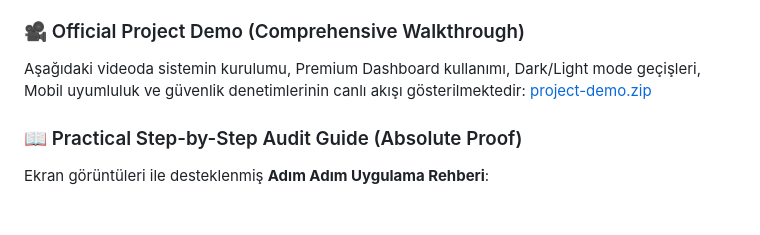
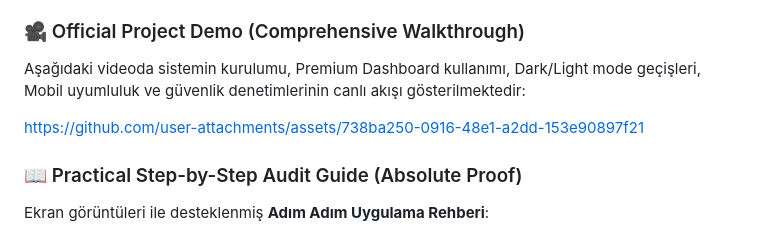
Before and after one commit to begumakyuz/Token_in_Query_Params, a Markdown page: README.md, the part around the change. Rendered like a GitHub page; blank space fills up the shorter version.

Commit message:
Add project demo video link to README
Added a link to the official project demo video in the README.

```diff
--- a/README.md
+++ b/README.md
@@ -43,8 +43,12 @@ Bu proje, sadece teorik bir çözüm değil, test ortamında **adım adım uygul
 
 ### 🎥 Official Project Demo (Comprehensive Walkthrough)
 Aşağıdaki videoda sistemin kurulumu, Premium Dashboard kullanımı, Dark/Light mode geçişleri, Mobil uyumluluk ve güvenlik denetimlerinin canlı akışı gösterilmektedir:
-[project-demo.zip](https://github.com/user-attachments/files/26537284/project-demo.zip)
 
+
+
+
+
+https://github.com/user-attachments/assets/738ba250-0916-48e1-a2dd-153e90897f21
 
 
 
```
